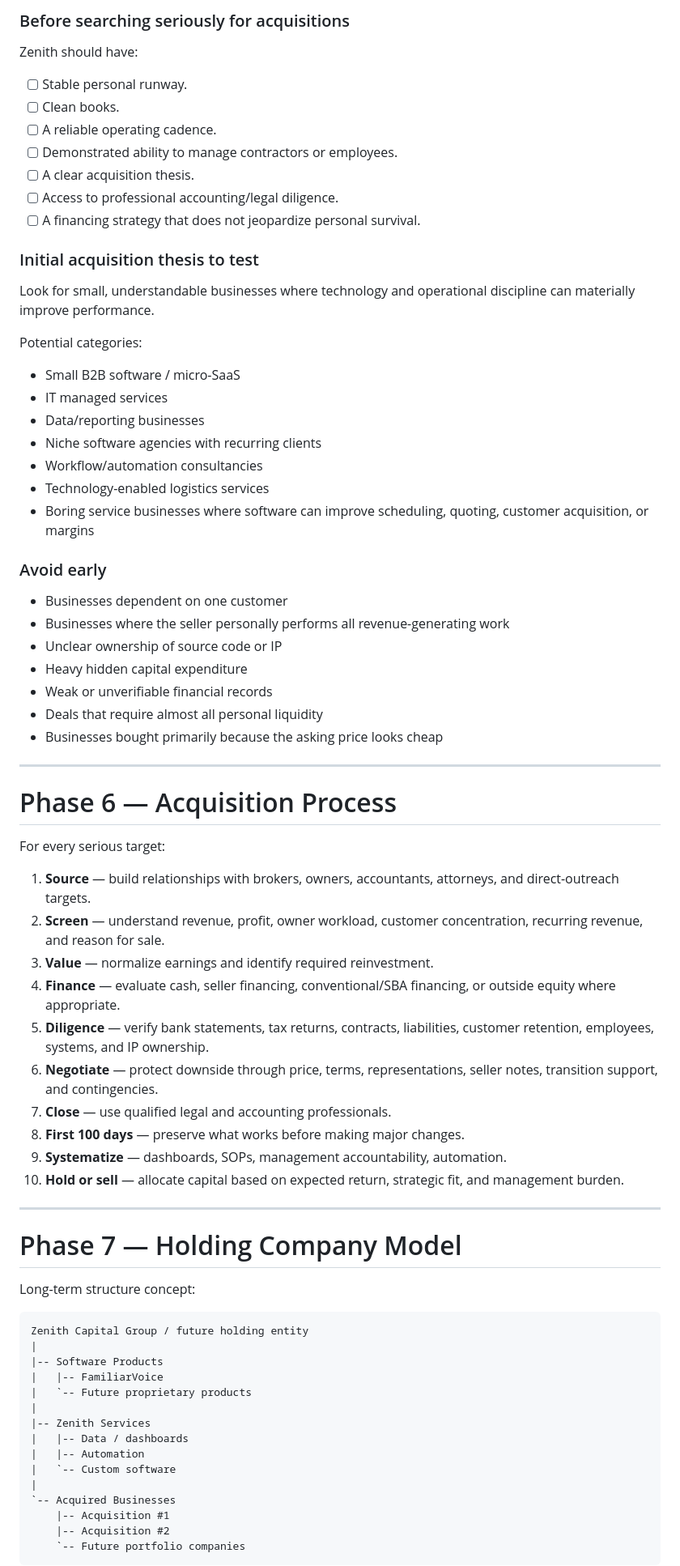
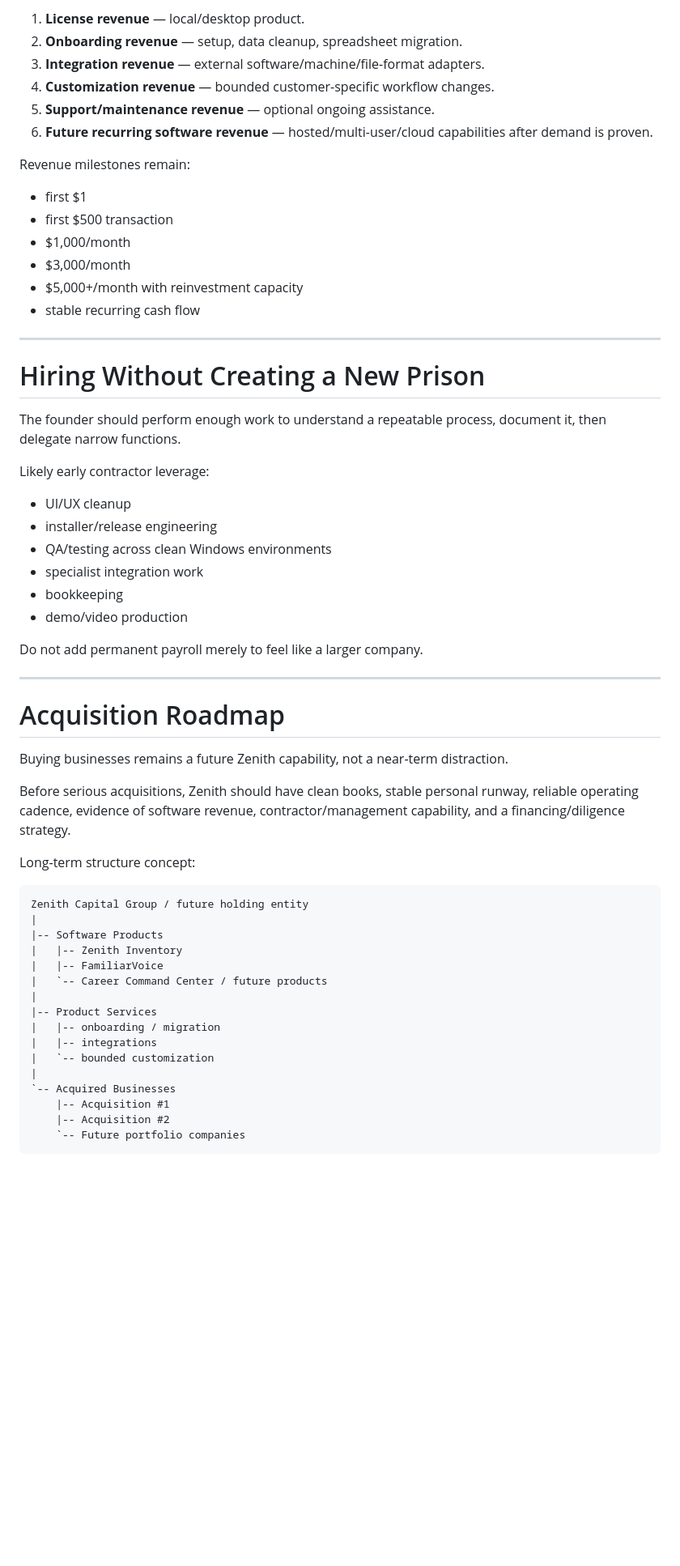
Before and after one commit to ZachPoli/zenith-capital-group, a Markdown page: docs/BUSINESS_PLAN.md, the part around one of its changes. Shown at 81% size. Drawn GitHub-style; blank space fills up the shorter version.

```diff
--- a/docs/BUSINESS_PLAN.md
+++ b/docs/BUSINESS_PLAN.md
@@ -169,55 +283,44 @@ Buying a business is a future Zenith capability, not a requirement for day one.
 
-### Before searching seriously for acquisitions
-Zenith should have:
-- [ ] Stable personal runway.
-- [ ] Clean books.
-- [ ] A reliable operating cadence.
-- [ ] Demonstrated ability to manage contractors or employees.
-- [ ] A clear acquisition thesis.
-- [ ] Access to professional accounting/legal diligence.
-- [ ] A financing strategy that does not jeopardize personal survival.
+1. **License revenue** — local/desktop product.
+2. **Onboarding revenue** — setup, data cleanup, spreadsheet migration.
+3. **Integration revenue** — external software/machine/file-format adapters.
+4. **Customization revenue** — bounded customer-specific workflow changes.
+5. **Support/maintenance revenue** — optional ongoing assistance.
+6. **Future recurring software revenue** — hosted/multi-user/cloud capabilities after demand is proven.
 
-### Initial acquisition thesis to test
-Look for small, understandable businesses where technology and operational discipline can materially improve performance.
+Revenue milestones remain:
 
-Potential categories:
-- Small B2B software / micro-SaaS
-- IT managed services
-- Data/reporting businesses
-- Niche software agencies with recurring clients
-- Workflow/automation consultancies
-- Technology-enabled logistics services
-- Boring service businesses where software can improve scheduling, quoting, customer acquisition, or margins
-
-### Avoid early
-- Businesses dependent on one customer
-- Businesses where the seller personally performs all revenue-generating work
-- Unclear ownership of source code or IP
-- Heavy hidden capital expenditure
-- Weak or unverifiable financial records
-- Deals that require almost all personal liquidity
-- Businesses bought primarily because the asking price looks cheap
+- first $1
+- first $500 transaction
+- $1,000/month
+- $3,000/month
+- $5,000+/month with reinvestment capacity
+- stable recurring cash flow
 
 ---
 
-# Phase 6 — Acquisition Process
+# Hiring Without Creating a New Prison
 
-For every serious target:
+The founder should perform enough work to understand a repeatable process, document it, then delegate narrow functions.
 
-1. **Source** — build relationships with brokers, owners, accountants, attorneys, and direct-outreach targets.
-2. **Screen** — understand revenue, profit, owner workload, customer concentration, recurring revenue, and reason for sale.
-3. **Value** — normalize earnings and identify required reinvestment.
-4. **Finance** — evaluate cash, seller financing, conventional/SBA financing, or outside equity where appropriate.
-5. **Diligence** — verify bank statements, tax returns, contracts, liabilities, customer retention, employees, systems, and IP ownership.
-6. **Negotiate** — protect downside through price, terms, representations, seller notes, transition support, and contingencies.
-7. **Close** — use qualified legal and accounting professionals.
-8. **First 100 days** — preserve what works before making major changes.
-9. **Systematize** — dashboards, SOPs, management accountability, automation.
-10. **Hold or sell** — allocate capital based on expected return, strategic fit, and management burden.
+Likely early contractor leverage:
+
+- UI/UX cleanup
+- installer/release engineering
+- QA/testing across clean Windows environments
+- specialist integration work
+- bookkeeping
+- demo/video production
+
+Do not add permanent payroll merely to feel like a larger company.
 
 ---
 
-# Phase 7 — Holding Company Model
+# Acquisition Roadmap
+
+Buying businesses remains a future Zenith capability, not a near-term distraction.
+
+Before serious acquisitions, Zenith should have clean books, stable personal runway, reliable operating cadence, evidence of software revenue, contractor/management capability, and a financing/diligence strategy.
 
 Long-term structure concept:
 
@@ -225,13 +328,14 @@ Long-term structure concept:
 Zenith Capital Group / future holding entity
 |
 |-- Software Products
+|   |-- Zenith Inventory
 |   |-- FamiliarVoice
-|   `-- Future proprietary products
+|   `-- Career Command Center / future products
 |
-|-- Zenith Services
-|   |-- Data / dashboards
-|   |-- Automation
-|   `-- Custom software
+|-- Product Services
+|   |-- onboarding / migration
+|   |-- integrations
+|   `-- bounded customization
 |
 `-- Acquired Businesses
     |-- Acquisition #1
```
Also changed, not shown: other parts of docs/BUSINESS_PLAN.md (+245 -129 lines).
